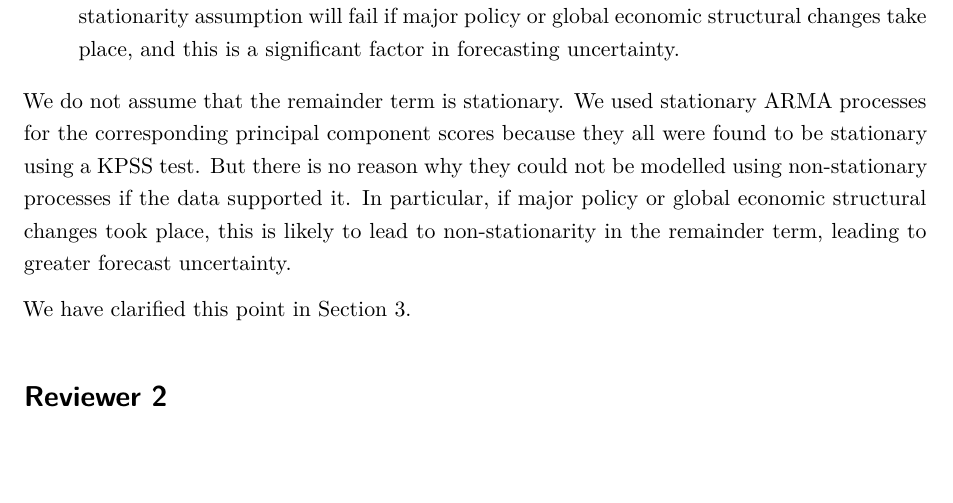
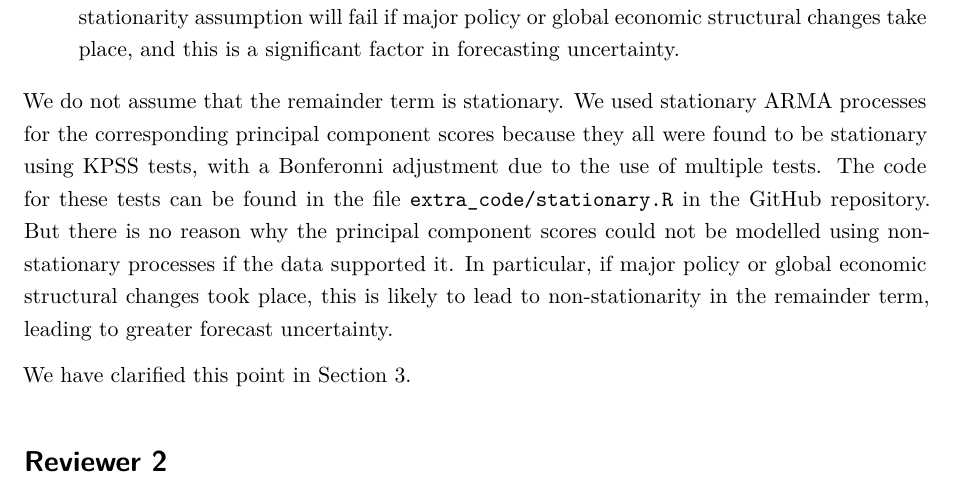
Before and after one commit to robjhyndman/age_structure_forecasts, a Quarto document (response.qmd): part of page 3 of 5, cut so that both start at the same text, the shorter picture padded with empty space. Rendered offline with R 4.5, knitr and Pandoc in place of Quarto, then LaTeX, with nearby package versions; drawn as R Markdown's standard PDF in place of the format the file asks for.

Commit message:
Explained extra_code in response doc

```diff
--- a/response.qmd
+++ b/response.qmd
@@ -50,7 +50,7 @@ We have added a new paragraph in Section 2 along these lines.
 3. The authors mentioned that the remainder includes large positive and negative fluctuations caused by international students returning to their home countries after graduation, as well as complex economic behaviors involving career changes and international migration. Strictly speaking, are these macroeconomic and social trends ($E_{i,x,t}$) thought to be long-term stationary? It is recommended that the discussion take into account that the stationarity assumption will fail if major policy or global economic structural changes take place, and this is a significant factor in forecasting uncertainty.
 :::
 
-We do not assume that the remainder term is stationary. We used stationary ARMA processes for the corresponding principal component scores because they all were found to be stationary using a KPSS test. But there is no reason why they could not be modelled using non-stationary processes if the data supported it. In particular, if major policy or global economic structural changes took place, this is likely to lead to non-stationarity in the remainder term, leading to greater forecast uncertainty.
+We do not assume that the remainder term is stationary. We used stationary ARMA processes for the corresponding principal component scores because they all were found to be stationary using KPSS tests, with a Bonferonni adjustment due to the use of multiple tests. The code for these tests can be found in the file `extra_code/stationary.R` in the GitHub repository. But there is no reason why the principal component scores could not be modelled using non-stationary processes if the data supported it. In particular, if major policy or global economic structural changes took place, this is likely to lead to non-stationarity in the remainder term, leading to greater forecast uncertainty.
 
 We have clarified this point in Section 3.
 
```
